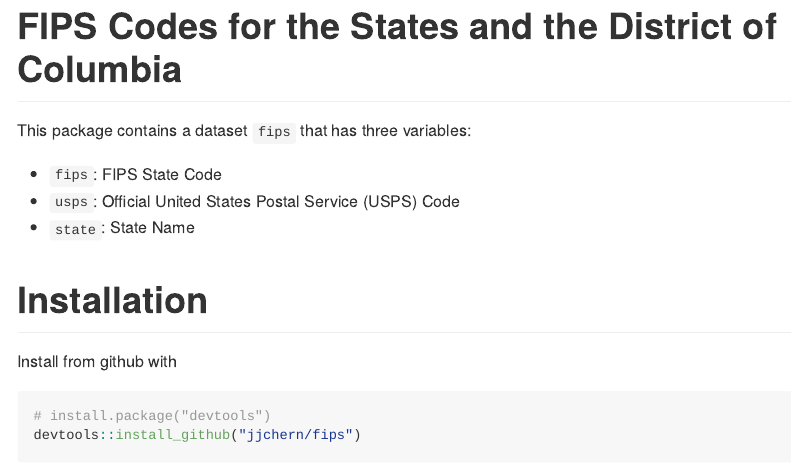
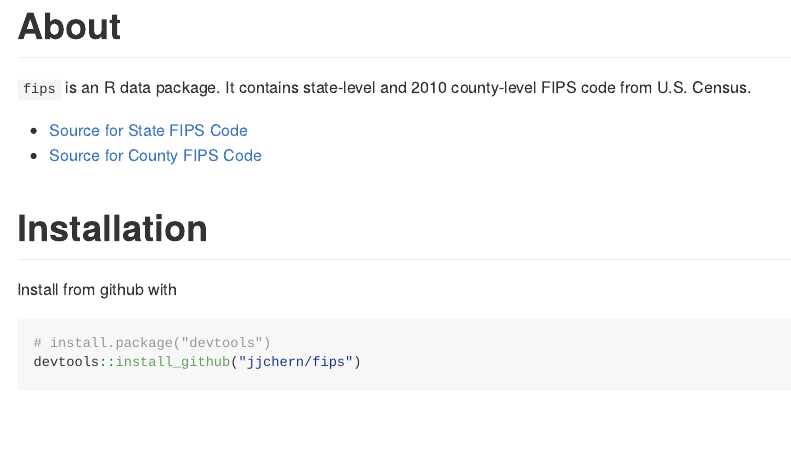
Before and after one commit to jjchern/fips, an R Markdown document (README.Rmd): the page in a window 1100 px wide, from its top. The pictures show the output file README.md that the author committed with the source, drawn offline in the style of GitHub.

Commit message:
Change the about section in readme

````diff
--- a/README.Rmd
+++ b/README.Rmd
@@ -12,13 +12,12 @@ knitr::opts_chunk$set(
 )
 ```
 
-# FIPS Codes for the States and the District of Columbia
+# About
 
-This package contains a dataset `fips` that has three variables:
+`fips` is an R data package. It contains state-level and 2010 county-level FIPS code from U.S. Census.
 
-- `fips`: FIPS State Code
-- `usps`: Official United States Postal Service (USPS) Code
-- `state`: State Name
+- [Source for State FIPS Code](https://www.census.gov/geo/reference/ansi_statetables.html)
+- [Source for County FIPS Code](https://www.census.gov/geo/reference/codes/cou.html)
 
 # Installation
 
````
Also changed, not shown: README.md.
